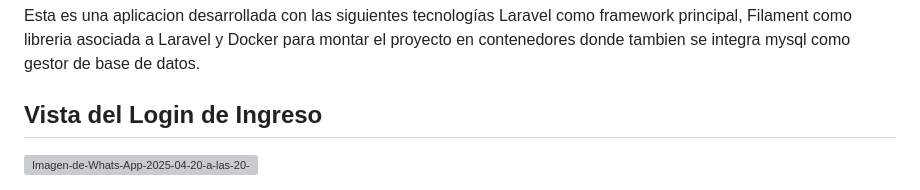
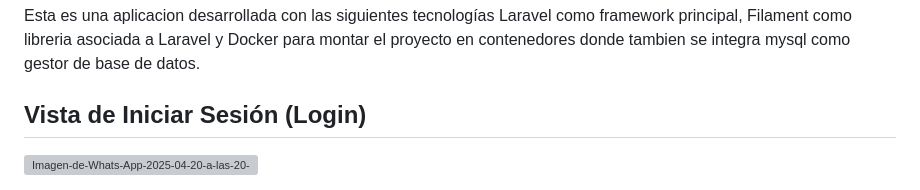
Before and after one commit to MIKEY-CERDAS/Proyecto_P4, a Markdown page: README.md, the part around the change. Drawn GitHub-style; grey boxes are pictures that could not be loaded.

```diff
--- a/README.md
+++ b/README.md
@@ -9,7 +9,7 @@ Es una aplicacion basada en Inventario de Materiales y contiene lo siguiente un
 
 Esta es una aplicacion desarrollada con las siguientes tecnologías Laravel como framework principal, Filament como libreria asociada a Laravel y Docker para montar el proyecto en contenedores donde tambien se integra mysql como gestor de base de datos.
 
-## Vista del Login de Ingreso
+## Vista de Iniciar Sesión (Login)
 
 [![Imagen-de-Whats-App-2025-04-20-a-las-20-07-47-c6ae6808.jpg](https://i.postimg.cc/HkD65PtH/Imagen-de-Whats-App-2025-04-20-a-las-20-07-47-c6ae6808.jpg)](https://postimg.cc/N5D8vDVP)
 
```
